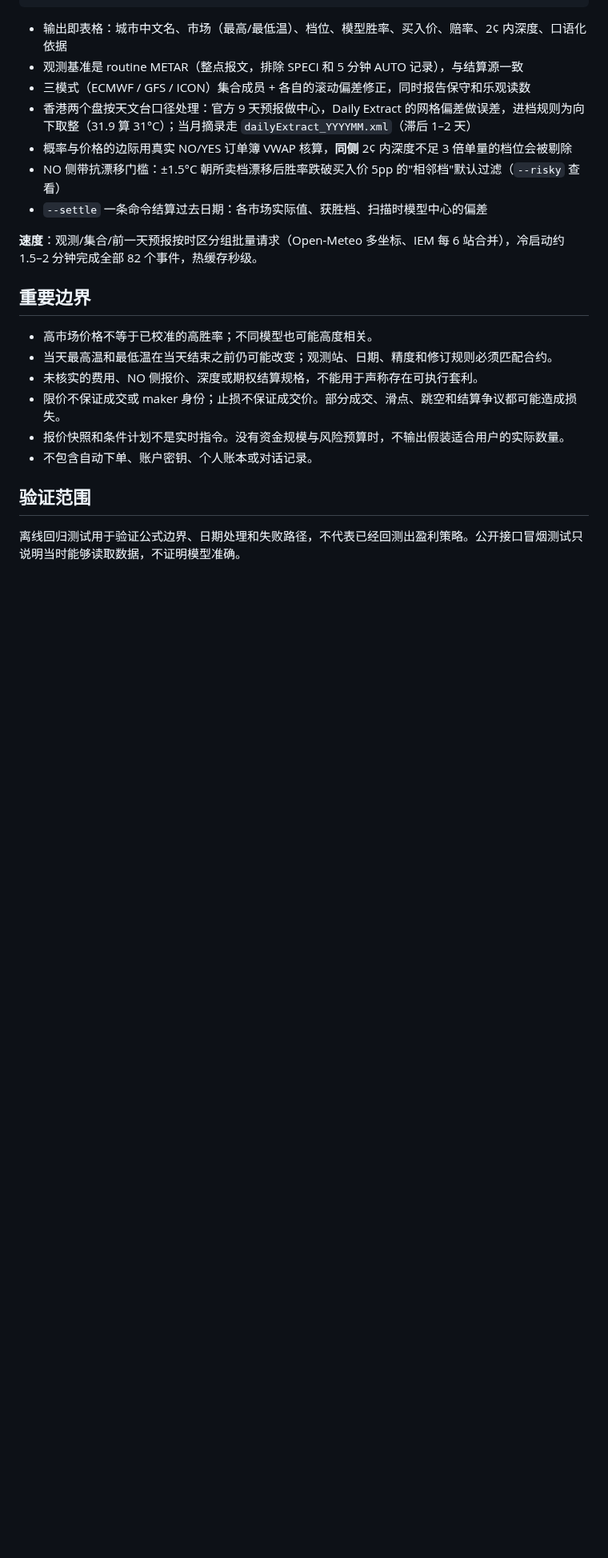
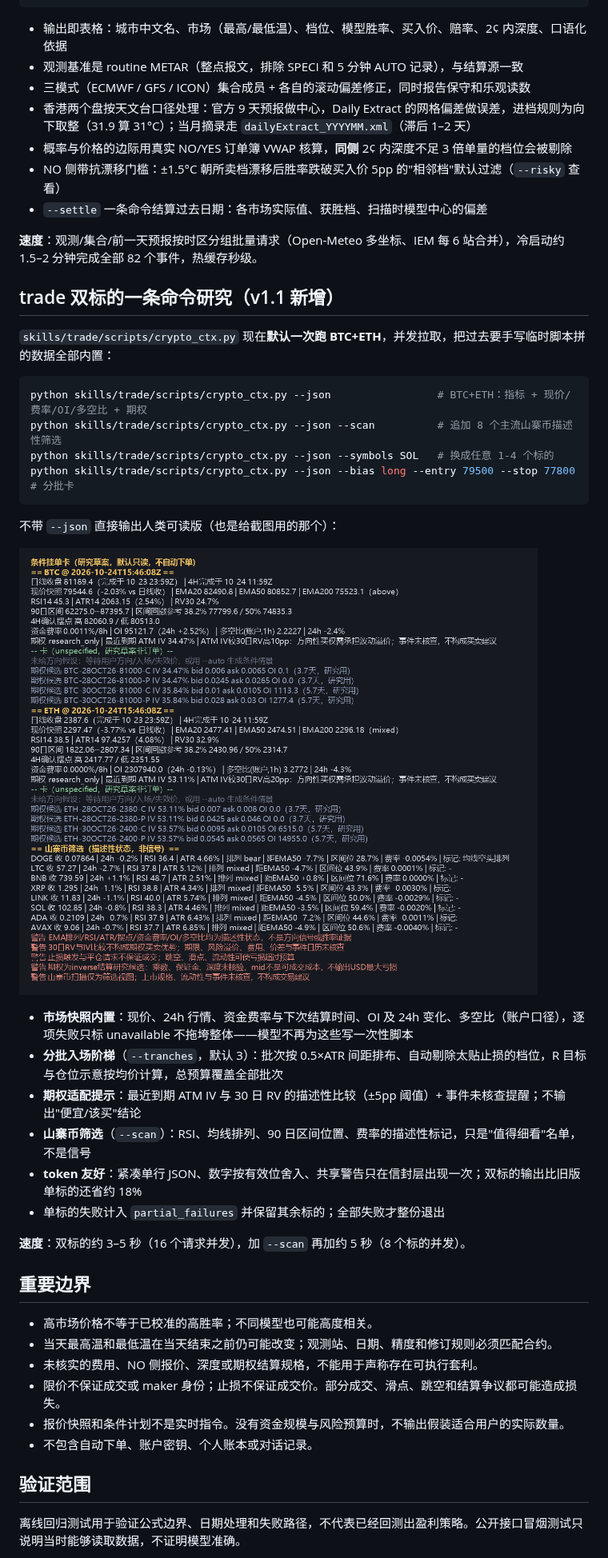
Before and after one commit to 034714/trading-skills, a Markdown page: README.md, the part around one of its changes. Shown at 80% size. Drawn GitHub-style; pictures changed too: docs/trade-output-sample.png (added); blank space fills up the shorter version.

Commit message:
trade v1.1: dual-symbol default, live/funding/OI snapshot, altcoin scan, tranche ladder, options-fit note, compact JSON

````diff
--- a/README.md
+++ b/README.md
@@ -37,6 +39,30 @@ python scripts/pm_weather.py --settle 2026-10-24      # 第二天先结算昨天
 
 **速度**：观测/集合/前一天预报按时区分组批量请求（Open-Meteo 多坐标、IEM 每 6 站合并），冷启动约 1.5–2 分钟完成全部 82 个事件，热缓存秒级。
 
+## trade 双标的一条命令研究（v1.1 新增）
+
+`skills/trade/scripts/crypto_ctx.py` 现在**默认一次跑 BTC+ETH**，并发拉取，把过去要手写临时脚本拼的数据全部内置：
+
+```bash
+python skills/trade/scripts/crypto_ctx.py --json                 # BTC+ETH：指标 + 现价/费率/OI/多空比 + 期权
+python skills/trade/scripts/crypto_ctx.py --json --scan          # 追加 8 个主流山寨币描述性筛选
+python skills/trade/scripts/crypto_ctx.py --json --symbols SOL   # 换成任意 1-4 个标的
+python skills/trade/scripts/crypto_ctx.py --json --bias long --entry 79500 --stop 77800   # 分批卡
+```
+
+不带 `--json` 直接输出人类可读版（也是给截图用的那个）：
+
+![trade 输出示例](docs/trade-output-sample.png)
+
+- **市场快照内置**：现价、24h 行情、资金费率与下次结算时间、OI 及 24h 变化、多空比（账户口径），逐项失败只标 unavailable 不拖垮整体——模型不再为这些写一次性脚本
+- **分批入场阶梯**（`--tranches`，默认 3）：批次按 0.5×ATR 间距排布、自动剔除太贴止损的档位，R 目标与仓位示意按均价计算，总预算覆盖全部批次
+- **期权适配提示**：最近到期 ATM IV 与 30 日 RV 的描述性比较（±5pp 阈值）+ 事件未核查提醒；不输出"便宜/该买"结论
+- **山寨币筛选**（`--scan`）：RSI、均线排列、90 日区间位置、费率的描述性标记，只是"值得细看"名单，不是信号
+- **token 友好**：紧凑单行 JSON、数字按有效位舍入、共享警告只在信封层出现一次；双标的输出比旧版单标的还省约 18%
+- 单标的失败计入 `partial_failures` 并保留其余标的；全部失败才整份退出
+
+**速度**：双标的约 3–5 秒（16 个请求并发），加 `--scan` 再加约 5 秒（8 个标的并发）。
+
 ## 重要边界
 
 - 高市场价格不等于已校准的高胜率；不同模型也可能高度相关。
````
Also changed, not shown: other parts of README.md (+3 -1 lines), skills/trade/SKILL.md (+18 -17 lines), 5 other files.
